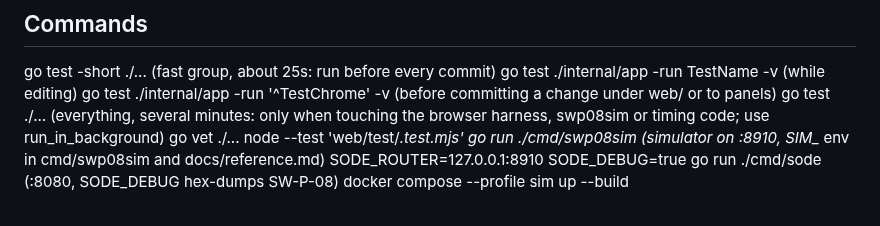
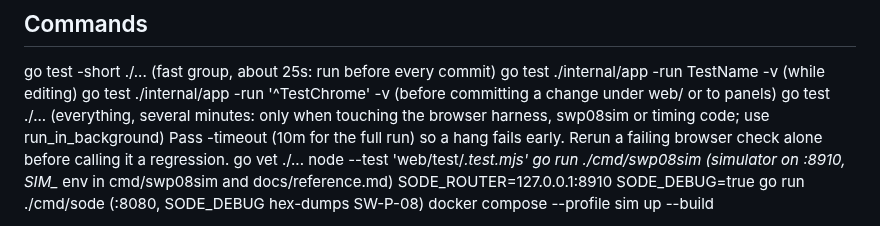
Before and after one commit to sethdotfm/sode, a Markdown page: AGENTS.md, the part around the change. Rendered like a GitHub page.

Commit message:
AGENTS.md: pass -timeout, rerun a failing browser check alone
Co-Authored-By: Claude Opus 5.5 <noreply@anthropic.com>

```diff
--- a/AGENTS.md
+++ b/AGENTS.md
@@ -10,6 +10,7 @@ go test -short ./...   (fast group, about 25s: run before every commit)
 go test ./internal/app -run TestName -v   (while editing)
 go test ./internal/app -run '^TestChrome<Area>' -v   (before committing a change under web/ or to panels)
 go test ./...   (everything, several minutes: only when touching the browser harness, swp08sim or timing code; use run_in_background)
+Pass -timeout (10m for the full run) so a hang fails early. Rerun a failing browser check alone before calling it a regression.
 go vet ./...
 node --test 'web/test/*.test.mjs'
 go run ./cmd/swp08sim   (simulator on :8910, SIM_* env in cmd/swp08sim and docs/reference.md)
```
